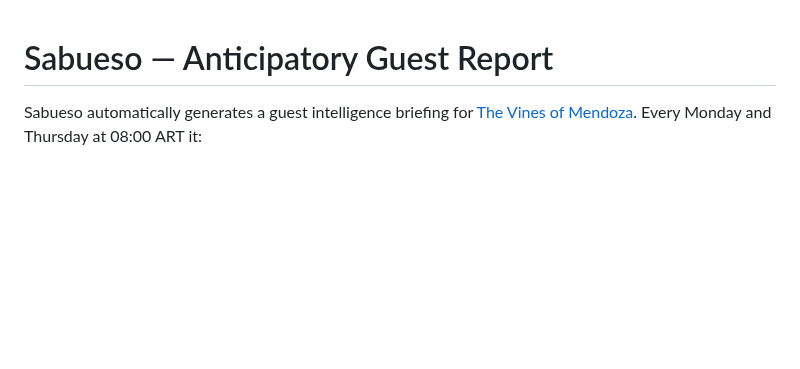
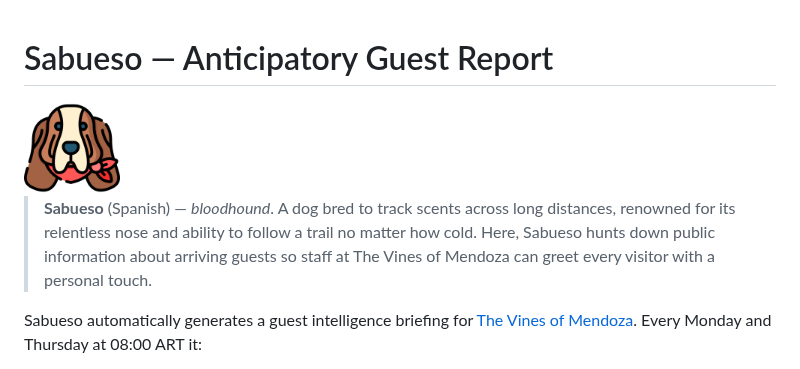
Before and after one commit to francisphan/Sabueso, a Markdown page: README.md, the part around the change. GitHub-like rendering; pictures changed too: assets/sabueso.png (added); blank space fills up the shorter version.

```diff
--- a/README.md
+++ b/README.md
@@ -1,4 +1,8 @@
 # Sabueso — Anticipatory Guest Report
+
+<img src="assets/sabueso.png" alt="Sabueso mascot" width="96">
+
+> **Sabueso** (Spanish) — *bloodhound*. A dog bred to track scents across long distances, renowned for its relentless nose and ability to follow a trail no matter how cold. Here, Sabueso hunts down public information about arriving guests so staff at The Vines of Mendoza can greet every visitor with a personal touch.
 
 Sabueso automatically generates a guest intelligence briefing for [The Vines of Mendoza](https://www.vinesofmendoza.com/). Every Monday and Thursday at 08:00 ART it:
 
```
Also changed, not shown: 2 other files.
